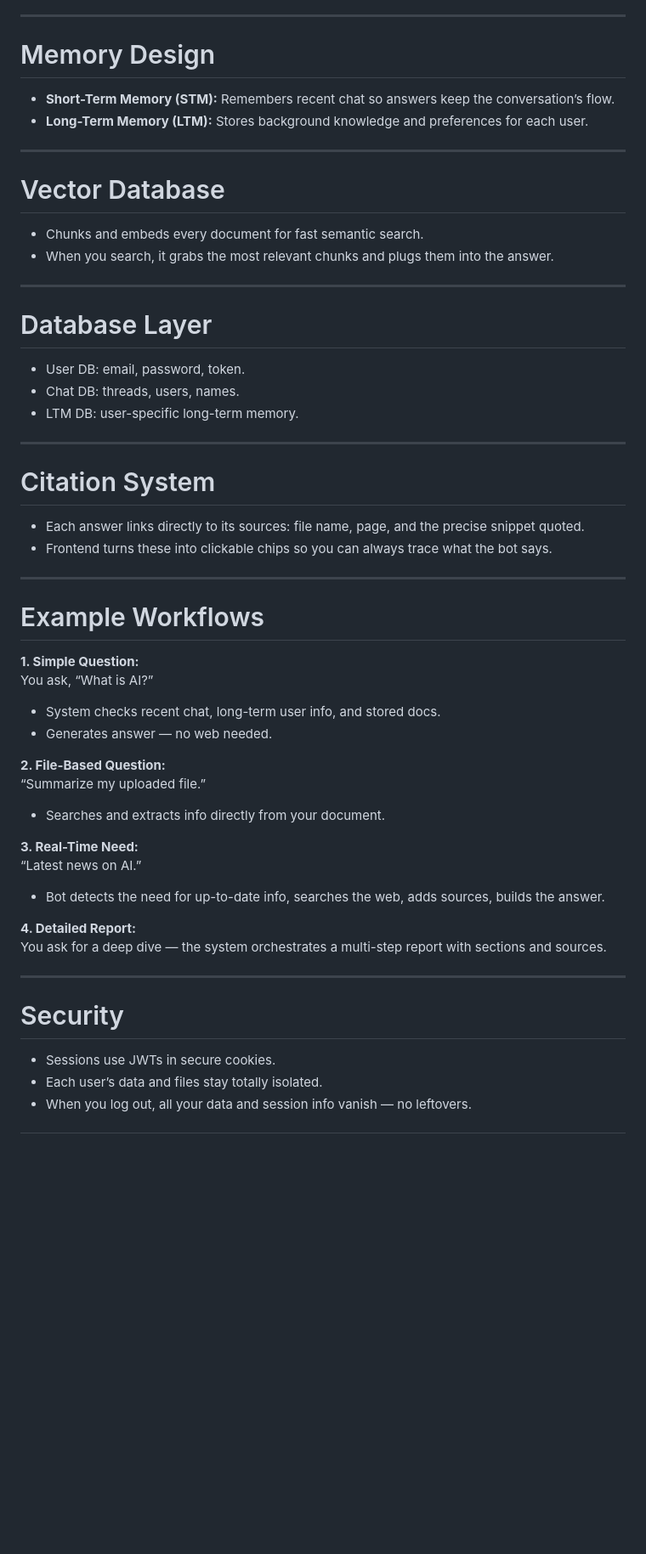
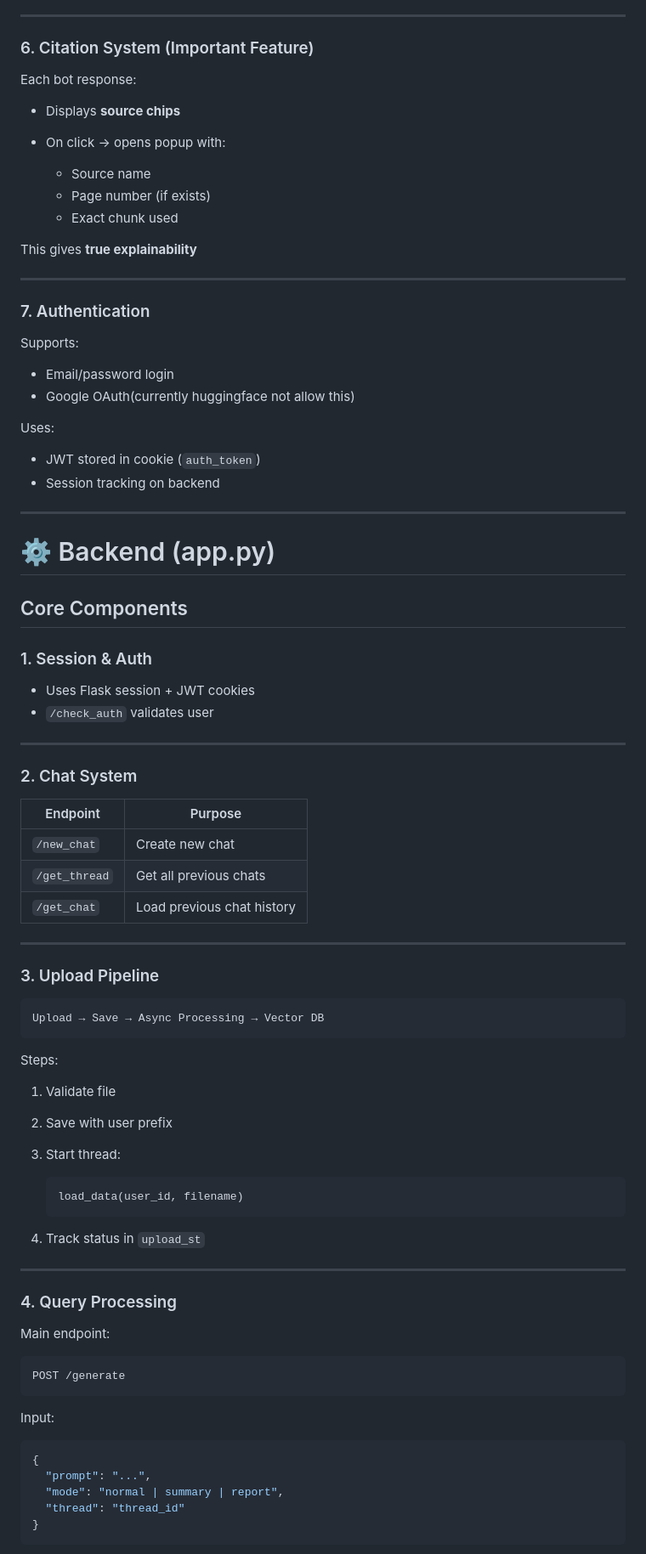
Before and after one commit to RajarshiBasak13/ASKDocs, a Markdown page: readme.md, the part around one of its changes. Shown at 85% size. Rendered like a GitHub page; blank space fills up the shorter version.

Commit message:
Deploy SeekInfo app

````diff
--- a/readme.md
+++ b/readme.md
@@ -118,57 +88,90 @@ Step 3: Answers your question, always including citations.
 
 ---
 
-# Memory Design
+### 6. Citation System (Important Feature)
 
-- **Short-Term Memory (STM):** Remembers recent chat so answers keep the conversation’s flow.
-- **Long-Term Memory (LTM):** Stores background knowledge and preferences for each user.
+Each bot response:
+
+* Displays **source chips**
+* On click → opens popup with:
+
+  * Source name
+  * Page number (if exists)
+  * Exact chunk used
+
+This gives **true explainability**
 
 ---
 
-# Vector Database
+### 7. Authentication
 
-- Chunks and embeds every document for fast semantic search.
-- When you search, it grabs the most relevant chunks and plugs them into the answer.
+Supports:
+
+* Email/password login
+* Google OAuth(currently huggingface not allow this)
+
+Uses:
+
+* JWT stored in cookie (`auth_token`)
+* Session tracking on backend
 
 ---
 
-# Database Layer
+# ⚙️ Backend (app.py)
 
-- User DB: email, password, token.
-- Chat DB: threads, users, names.
-- LTM DB: user-specific long-term memory.
+## Core Components
+
+### 1. Session & Auth
+
+* Uses Flask session + JWT cookies
+* `/check_auth` validates user
 
 ---
 
-# Citation System
+### 2. Chat System
 
-- Each answer links directly to its sources: file name, page, and the precise snippet quoted.
-- Frontend turns these into clickable chips so you can always trace what the bot says.
+| Endpoint      | Purpose                    |
+| ------------- |----------------------------|
+| `/new_chat`   | Create new chat            |
+| `/get_thread` | Get all previous chats     |
+| `/get_chat`   | Load previous chat history |
 
 ---
 
-# Example Workflows
+### 3. Upload Pipeline
 
-**1. Simple Question:**
-You ask, “What is AI?”
-- System checks recent chat, long-term user info, and stored docs.
-- Generates answer — no web needed.
+```
+Upload → Save → Async Processing → Vector DB
+```
 
-**2. File-Based Question:**
-“Summarize my uploaded file.”
-- Searches and extracts info directly from your document.
+Steps:
 
-**3. Real-Time Need:**
-“Latest news on AI.”
-- Bot detects the need for up-to-date info, searches the web, adds sources, builds the answer.
+1. Validate file
+2. Save with user prefix
+3. Start thread:
 
-**4. Detailed Report:**
-You ask for a deep dive — the system orchestrates a multi-step report with sections and sources.
+   ```
+   load_data(user_id, filename)
+   ```
+4. Track status in `upload_st`
 
 ---
 
-# Security
+### 4. Query Processing
 
-- Sessions use JWTs in secure cookies.
-- Each user’s data and files stay totally isolated.
-- When you log out, all your data and session info vanish — no leftovers.
+Main endpoint:
+
+```
+POST /generate
+```
+
+Input:
+
+```json
+{
+  "prompt": "...",
+  "mode": "normal | summary | report",
+  "thread": "thread_id"
+}
+```
+
````
Also changed, not shown: other parts of readme.md (+359 -100 lines).
